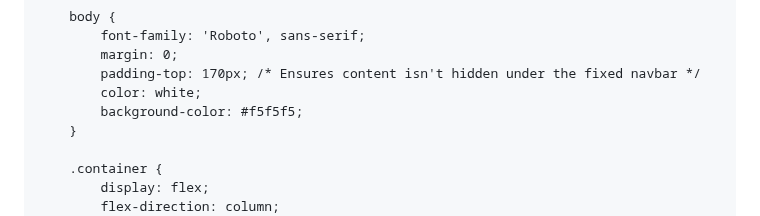
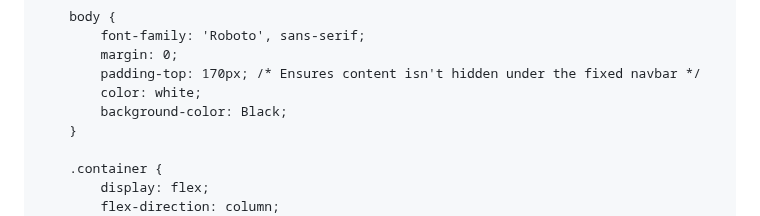
Before and after one commit to hathimanan/hathimanan.github.io, a Markdown page: README.md, the part around the change. GitHub-like rendering.

```diff
--- a/README.md
+++ b/README.md
@@ -16,7 +16,7 @@
             margin: 0;
             padding-top: 170px; /* Ensures content isn't hidden under the fixed navbar */
             color: white;
-            background-color: #f5f5f5;
+            background-color: Black;
         }
 
         .container {
```
